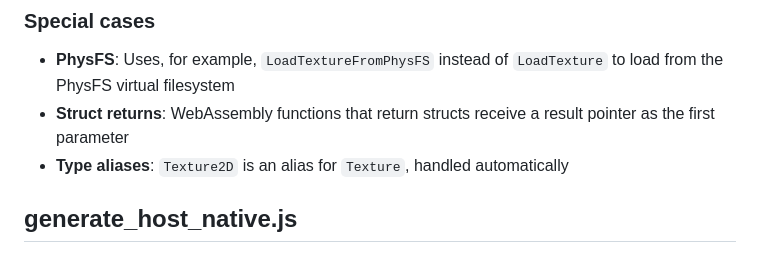
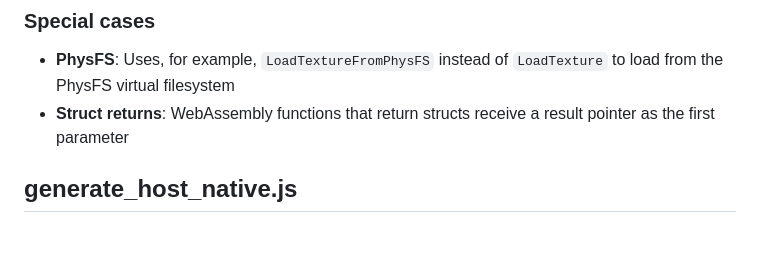
Before and after one commit to notnullgames/raycart, a Markdown page: codegen/README.md, the part around the change. Drawn GitHub-style.

Commit message:
Texture2d is not really an important consideration

```diff
--- a/codegen/README.md
+++ b/codegen/README.md
@@ -25,7 +25,6 @@ const functionsToExclude = [
 
 - **PhysFS**: Uses, for example, `LoadTextureFromPhysFS` instead of `LoadTexture` to load from the PhysFS virtual filesystem
 - **Struct returns**: WebAssembly functions that return structs receive a result pointer as the first parameter
-- **Type aliases**: `Texture2D` is an alias for `Texture`, handled automatically
 
 ## generate_host_native.js
 
```
